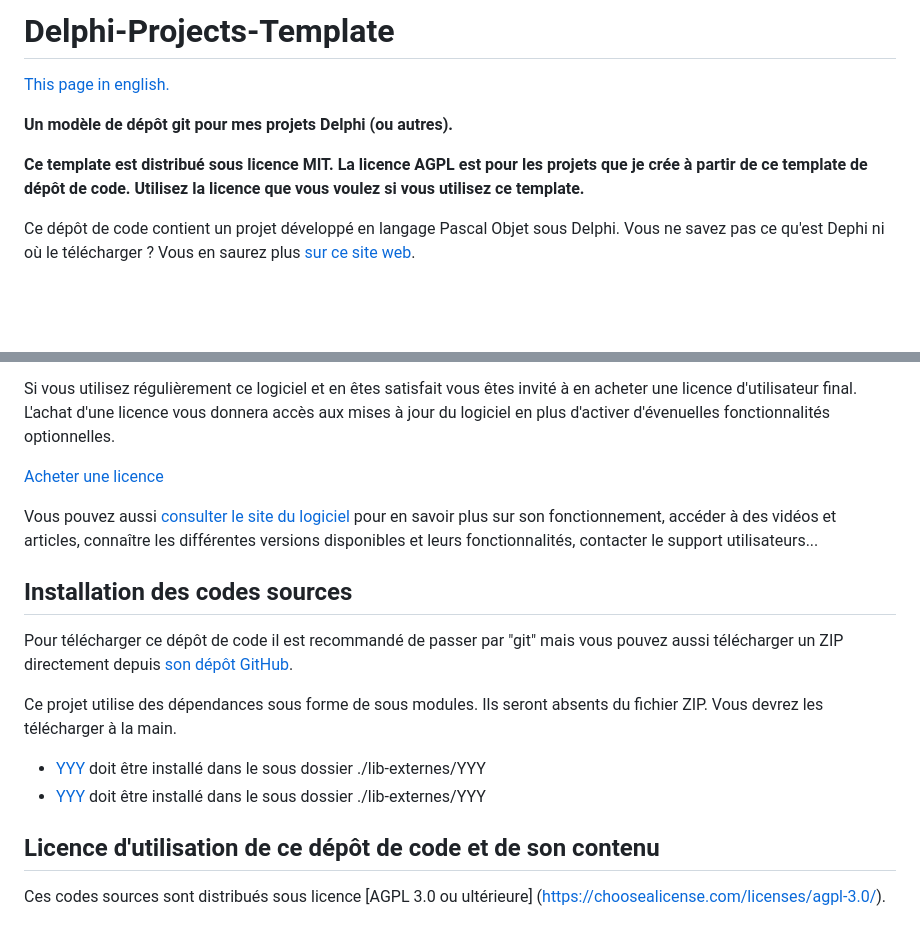
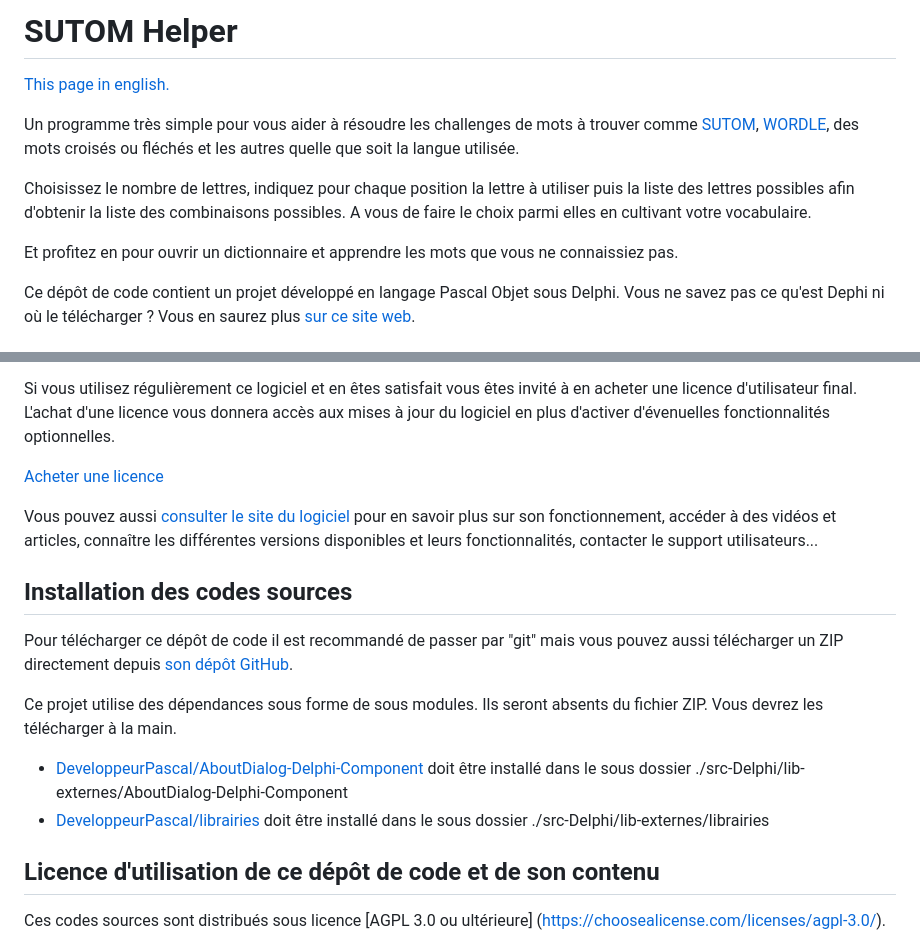
Before and after one commit to DeveloppeurPascal/SUTOM_Helper, a Markdown page: LISEZMOI.md, 2 parts joined by grey strips. Rendered like a GitHub page; blank space fills up the shorter version.

```diff
--- a/LISEZMOI.md
+++ b/LISEZMOI.md
@@ -1,10 +1,12 @@
-# Delphi-Projects-Template
+# SUTOM Helper
 
 [This page in english.](README.md)
 
-**Un modèle de dépôt git pour mes projets Delphi (ou autres).**
+Un programme très simple pour vous aider à résoudre les challenges de mots à trouver comme [SUTOM](https://sutom.nocle.fr), [WORDLE](https://wordle.louan.me), des mots croisés ou fléchés et les autres quelle que soit la langue utilisée.
 
-**Ce template est distribué sous licence MIT. La licence AGPL est pour les projets que je crée à partir de ce template de dépôt de code. Utilisez la licence que vous voulez si vous utilisez ce template.**
+Choisissez le nombre de lettres, indiquez pour chaque position la lettre à utiliser puis la liste des lettres possibles afin d'obtenir la liste des combinaisons possibles. A vous de faire le choix parmi elles en cultivant votre vocabulaire.
+
+Et profitez en pour ouvrir un dictionnaire et apprendre les mots que vous ne connaissiez pas.
 
 Ce dépôt de code contient un projet développé en langage Pascal Objet sous Delphi. Vous ne savez pas ce qu'est Dephi ni où le télécharger ? Vous en saurez plus [sur ce site web](https://delphi-resources.developpeur-pascal.fr/).
 
@@ -28,8 +30,8 @@ Pour télécharger ce dépôt de code il est recommandé de passer par "git" mai
 
 Ce projet utilise des dépendances sous forme de sous modules. Ils seront absents du fichier ZIP. Vous devrez les télécharger à la main.
 
-* [YYY](ZZZ) doit être installé dans le sous dossier ./lib-externes/YYY
-* [YYY](ZZZ) doit être installé dans le sous dossier ./lib-externes/YYY
+* [DeveloppeurPascal/AboutDialog-Delphi-Component](https://github.com/DeveloppeurPascal/AboutDialog-Delphi-Component) doit être installé dans le sous dossier ./src-Delphi/lib-externes/AboutDialog-Delphi-Component
+* [DeveloppeurPascal/librairies](https://github.com/DeveloppeurPascal/librairies) doit être installé dans le sous dossier ./src-Delphi/lib-externes/librairies
 
 ## Licence d'utilisation de ce dépôt de code et de son contenu
 
```
Also changed, not shown: other parts of LISEZMOI.md (+3 -3 lines), README.md (+10 -8 lines).
